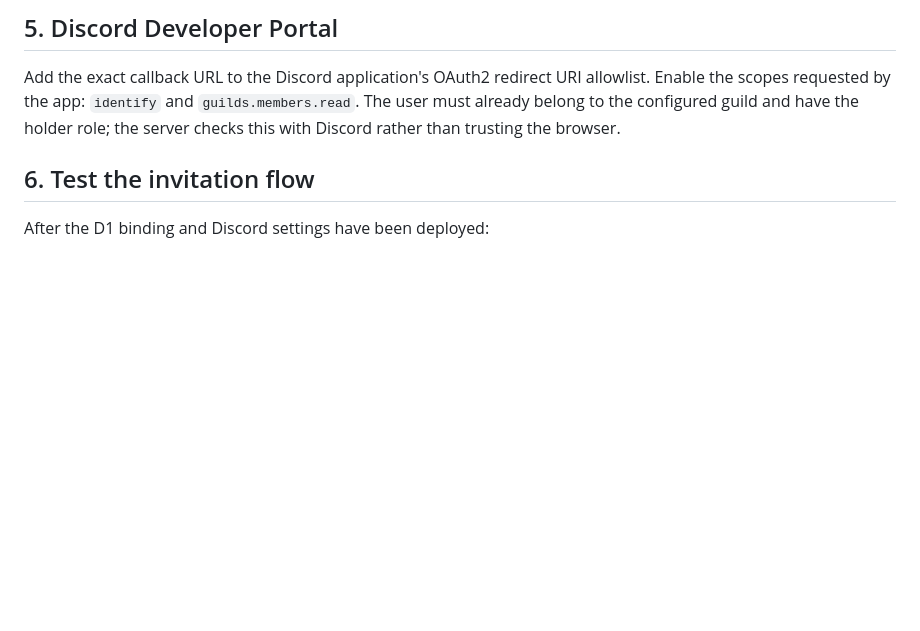
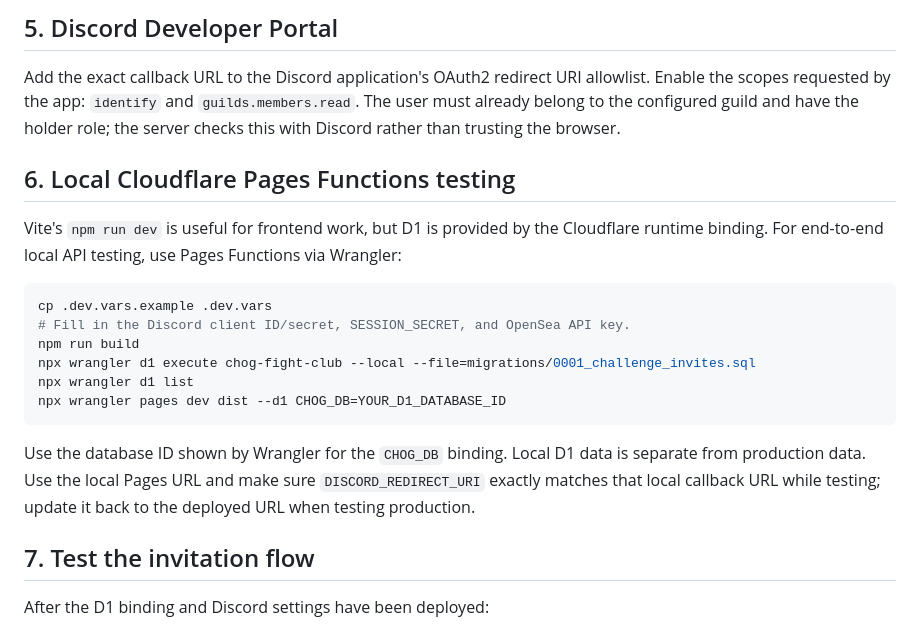
Before and after one commit to Leno3z4/Chog-Fight-club, a Markdown page: CLOUDFLARE_D1_SETUP.md, the part around the change. GitHub-like rendering; blank space fills up the shorter version.

Commit message:
Add Wrangler local Pages testing steps

````diff
--- a/CLOUDFLARE_D1_SETUP.md
+++ b/CLOUDFLARE_D1_SETUP.md
@@ -53,7 +53,22 @@ Never prefix server secrets with `VITE_`. Vite variables are bundled into browse
 
 Add the exact callback URL to the Discord application's OAuth2 redirect URI allowlist. Enable the scopes requested by the app: `identify` and `guilds.members.read`. The user must already belong to the configured guild and have the holder role; the server checks this with Discord rather than trusting the browser.
 
-## 6. Test the invitation flow
+## 6. Local Cloudflare Pages Functions testing
+
+Vite's `npm run dev` is useful for frontend work, but D1 is provided by the Cloudflare runtime binding. For end-to-end local API testing, use Pages Functions via Wrangler:
+
+```bash
+cp .dev.vars.example .dev.vars
+# Fill in the Discord client ID/secret, SESSION_SECRET, and OpenSea API key.
+npm run build
+npx wrangler d1 execute chog-fight-club --local --file=migrations/0001_challenge_invites.sql
+npx wrangler d1 list
+npx wrangler pages dev dist --d1 CHOG_DB=YOUR_D1_DATABASE_ID
+```
+
+Use the database ID shown by Wrangler for the `CHOG_DB` binding. Local D1 data is separate from production data. Use the local Pages URL and make sure `DISCORD_REDIRECT_URI` exactly matches that local callback URL while testing; update it back to the deployed URL when testing production.
+
+## 7. Test the invitation flow
 
 After the D1 binding and Discord settings have been deployed:
 
````
